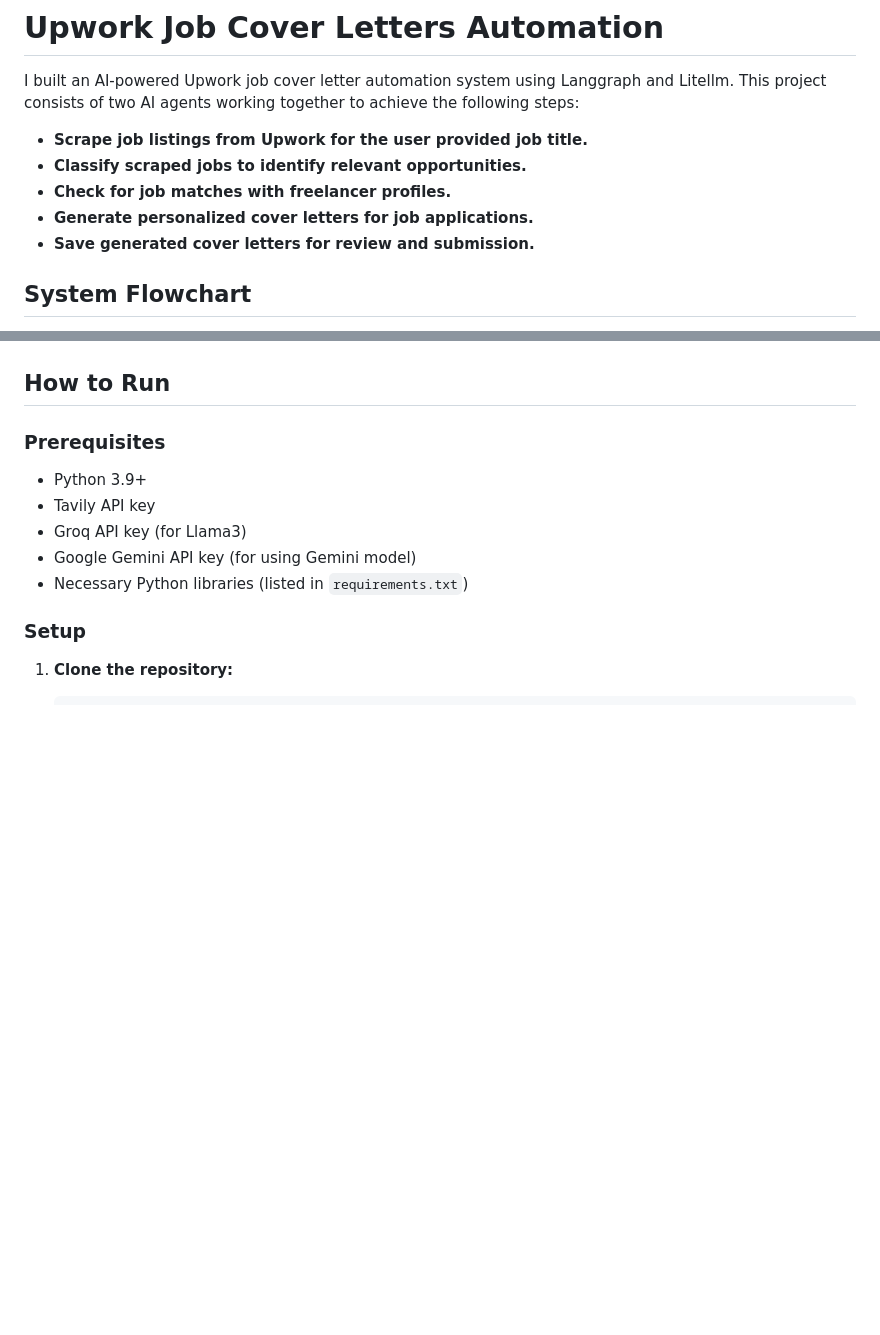
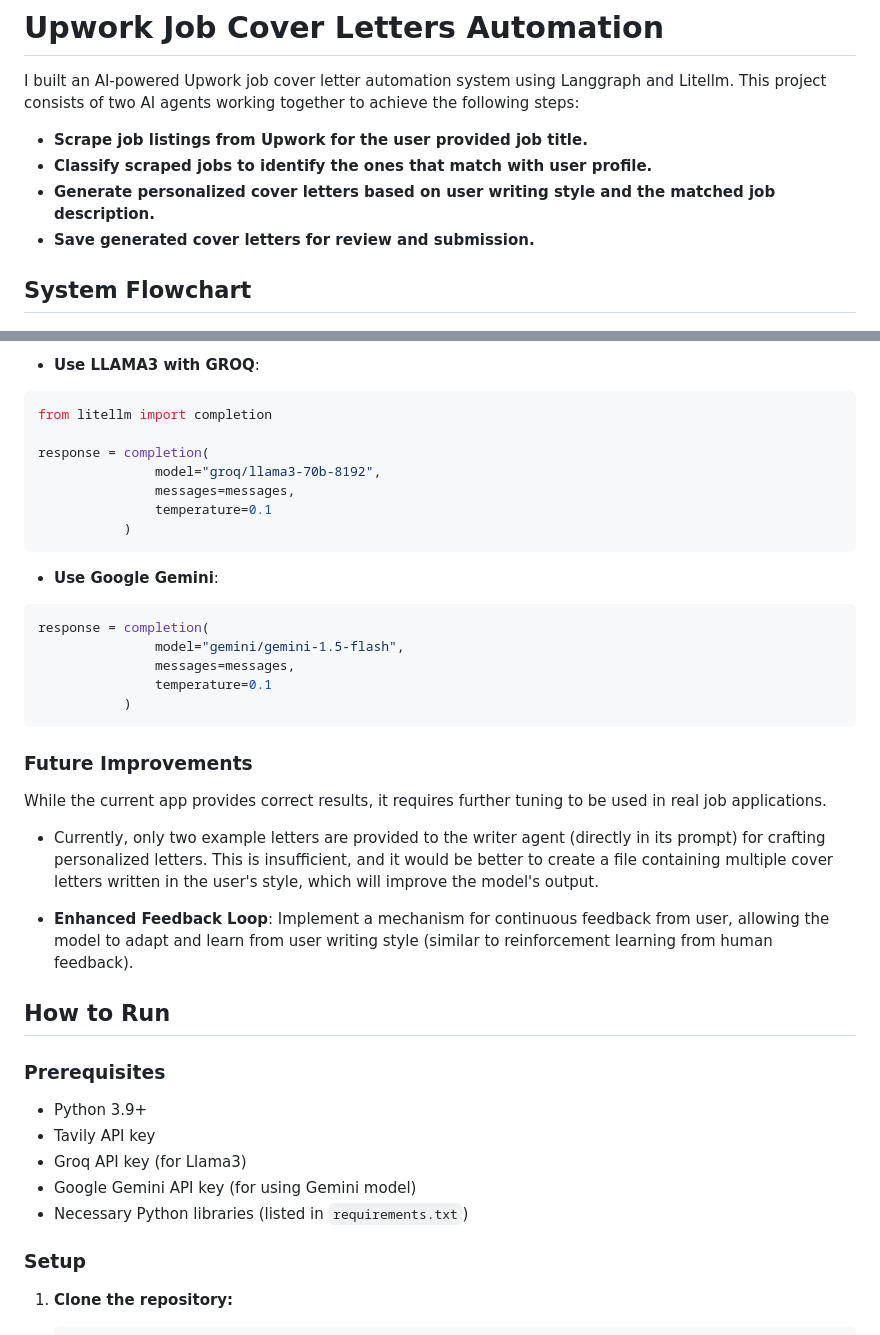
Before and after one commit to AIXerum/Upwork-Auto-Jobs-Applier-using-AI, a Markdown page: README.md, 2 parts joined by grey strips. Rendered like a GitHub page; blank space fills up the shorter version.

````diff
--- a/README.md
+++ b/README.md
@@ -3,9 +3,8 @@
 I built an AI-powered Upwork job cover letter automation system using Langgraph and Litellm. This project consists of two AI agents working together to achieve the following steps:
 
 - **Scrape job listings from Upwork for the user provided job title.**
-- **Classify scraped jobs to identify relevant opportunities.**
-- **Check for job matches with freelancer profiles.**
-- **Generate personalized cover letters for job applications.**
+- **Classify scraped jobs to identify the ones that match with user profile.**
+- **Generate personalized cover letters based on user writing style and the matched job description.**
 - **Save generated cover letters for review and submission.**
 
 ## System Flowchart
@@ -16,3 +30,32 @@ This is the detailed flow of the system:
+* **Use LLAMA3 with GROQ**:
+
+```python
+from litellm import completion
+
+response = completion(
+               model="groq/llama3-70b-8192",
+               messages=messages,
+               temperature=0.1
+           )
+```
+
+* **Use Google Gemini**:
+
+```python
+response = completion(
+               model="gemini/gemini-1.5-flash",
+               messages=messages,
+               temperature=0.1
+           )
+```
+
+### **Future Improvements**
+
+While the current app provides correct results, it requires further tuning to be used in real job applications.
+
+- Currently, only two example letters are provided to the writer agent (directly in its prompt) for crafting personalized letters. This is insufficient, and it would be better to create a file containing multiple cover letters written in the user's style, which will improve the model's output.
+
+- **Enhanced Feedback Loop**: Implement a mechanism for continuous feedback from user, allowing the model to adapt and learn from user writing style (similar to reinforcement learning from human feedback).
 
 ## How to Run
 
````
Also changed, not shown: other parts of README.md (+15 -0 lines).
